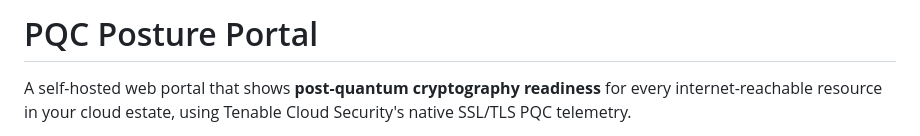
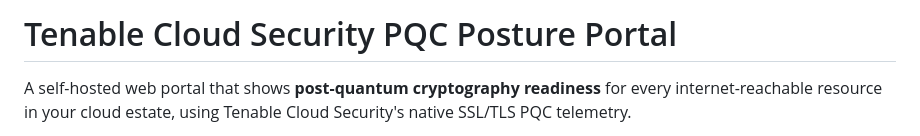
Before and after one commit to chanochm/Tenable-CloudSecurity-PQCPosture, a Markdown page: README.md, the part around the change. Drawn GitHub-style.

Commit message:
Update README.md
changed description

```diff
--- a/README.md
+++ b/README.md
@@ -1,4 +1,4 @@
-# PQC Posture Portal
+# Tenable Cloud Security PQC Posture Portal
 
 A self-hosted web portal that shows **post-quantum cryptography readiness** for every internet-reachable resource in your cloud estate, using Tenable Cloud Security's native SSL/TLS PQC telemetry.
 
```
